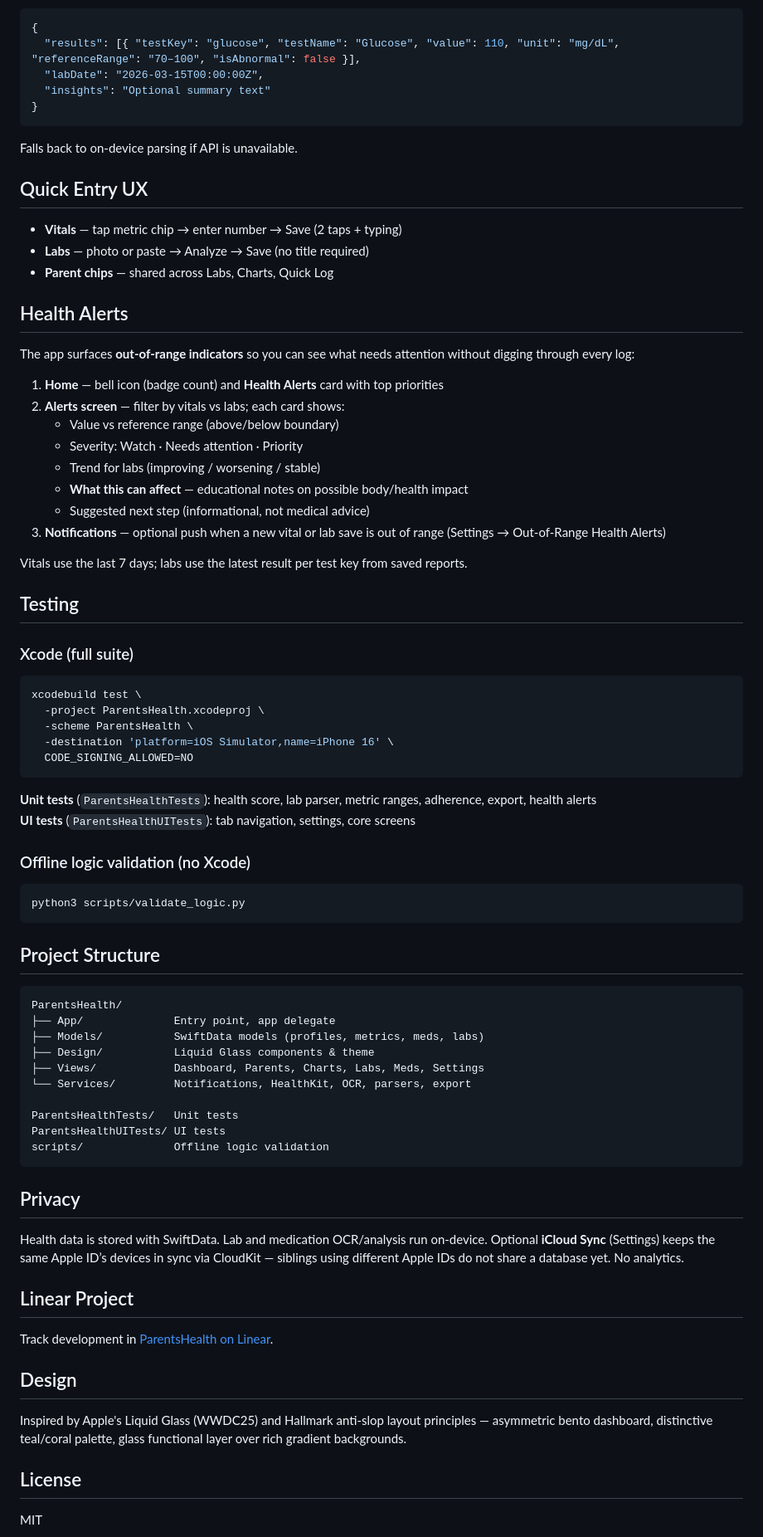
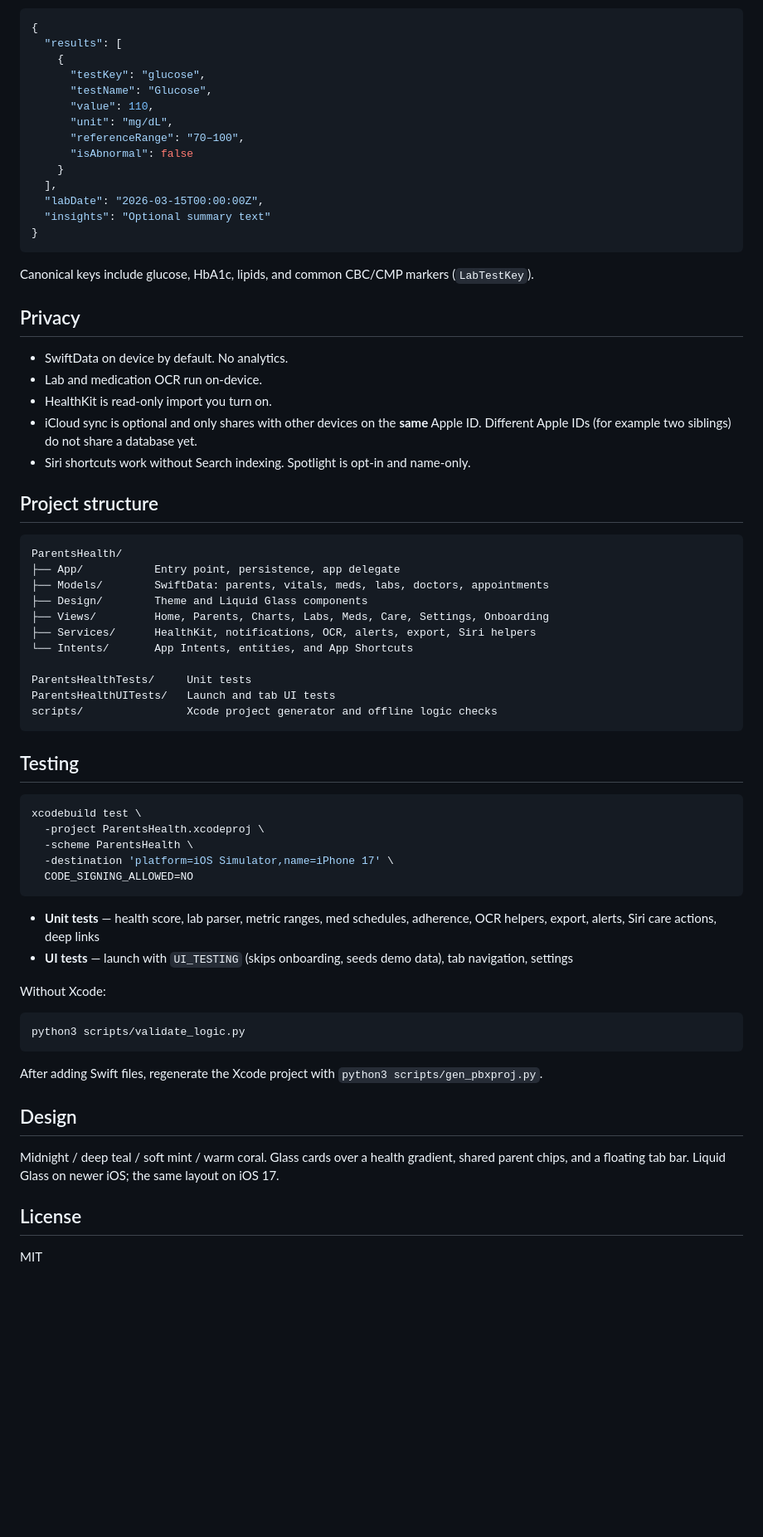
Before and after one commit to Dev-Muhammad-Junaid/wallie-app, a Markdown page: README.md, the part around one of its changes. Shown at 83% size. Rendered like a GitHub page; blank space fills up the shorter version.

````diff
--- a/README.md
+++ b/README.md
@@ -54,82 +71,71 @@ In **Settings → Lab Report AI**, add your endpoint. Expected JSON:
 
 ```json
 {
-  "results": [{ "testKey": "glucose", "testName": "Glucose", "value": 110, "unit": "mg/dL", "referenceRange": "70–100", "isAbnormal": false }],
+  "results": [
+    {
+      "testKey": "glucose",
+      "testName": "Glucose",
+      "value": 110,
+      "unit": "mg/dL",
+      "referenceRange": "70–100",
+      "isAbnormal": false
+    }
+  ],
   "labDate": "2026-03-15T00:00:00Z",
   "insights": "Optional summary text"
 }
 ```
 
-Falls back to on-device parsing if API is unavailable.
+Canonical keys include glucose, HbA1c, lipids, and common CBC/CMP markers (`LabTestKey`).
 
-## Quick Entry UX
+## Privacy
 
-- **Vitals** — tap metric chip → enter number → Save (2 taps + typing)
-- **Labs** — photo or paste → Analyze → Save (no title required)
-- **Parent chips** — shared across Labs, Charts, Quick Log
+- SwiftData on device by default. No analytics.
+- Lab and medication OCR run on-device.
+- HealthKit is read-only import you turn on.
+- iCloud sync is optional and only shares with other devices on the **same** Apple ID. Different Apple IDs (for example two siblings) do not share a database yet.
+- Siri shortcuts work without Search indexing. Spotlight is opt-in and name-only.
 
-## Health Alerts
+## Project structure
 
-The app surfaces **out-of-range indicators** so you can see what needs attention without digging through every log:
+```
+ParentsHealth/
+├── App/           Entry point, persistence, app delegate
+├── Models/        SwiftData: parents, vitals, meds, labs, doctors, appointments
+├── Design/        Theme and Liquid Glass components
+├── Views/         Home, Parents, Charts, Labs, Meds, Care, Settings, Onboarding
+├── Services/      HealthKit, notifications, OCR, alerts, export, Siri helpers
+└── Intents/       App Intents, entities, and App Shortcuts
 
-1. **Home** — bell icon (badge count) and **Health Alerts** card with top priorities
-2. **Alerts screen** — filter by vitals vs labs; each card shows:
-   - Value vs reference range (above/below boundary)
-   - Severity: Watch · Needs attention · Priority
-   - Trend for labs (improving / worsening / stable)
-   - **What this can affect** — educational notes on possible body/health impact
-   - Suggested next step (informational, not medical advice)
-3. **Notifications** — optional push when a new vital or lab save is out of range (Settings → Out-of-Range Health Alerts)
-
-Vitals use the last 7 days; labs use the latest result per test key from saved reports.
+ParentsHealthTests/     Unit tests
+ParentsHealthUITests/   Launch and tab UI tests
+scripts/                Xcode project generator and offline logic checks
+```
 
 ## Testing
-
-### Xcode (full suite)
 
 ```bash
 xcodebuild test \
   -project ParentsHealth.xcodeproj \
   -scheme ParentsHealth \
-  -destination 'platform=iOS Simulator,name=iPhone 16' \
+  -destination 'platform=iOS Simulator,name=iPhone 17' \
   CODE_SIGNING_ALLOWED=NO
 ```
 
-**Unit tests** (`ParentsHealthTests`): health score, lab parser, metric ranges, adherence, export, health alerts
-**UI tests** (`ParentsHealthUITests`): tab navigation, settings, core screens
+- **Unit tests** — health score, lab parser, metric ranges, med schedules, adherence, OCR helpers, export, alerts, Siri care actions, deep links
+- **UI tests** — launch with `UI_TESTING` (skips onboarding, seeds demo data), tab navigation, settings
 
-### Offline logic validation (no Xcode)
+Without Xcode:
 
 ```bash
 python3 scripts/validate_logic.py
 ```
 
-## Project Structure
-
-```
-ParentsHealth/
-├── App/              Entry point, app delegate
-├── Models/           SwiftData models (profiles, metrics, meds, labs)
-├── Design/           Liquid Glass components & theme
-├── Views/            Dashboard, Parents, Charts, Labs, Meds, Settings
-└── Services/         Notifications, HealthKit, OCR, parsers, export
-
-ParentsHealthTests/   Unit tests
-ParentsHealthUITests/ UI tests
-scripts/              Offline logic validation
-```
-
-## Privacy
-
-Health data is stored with SwiftData. Lab and medication OCR/analysis run on-device. Optional **iCloud Sync** (Settings) keeps the same Apple ID’s devices in sync via CloudKit — siblings using different Apple IDs do not share a database yet. No analytics.
-
-## Linear Project
-
-Track development in [ParentsHealth on Linear](https://linear.app/widgetsflow/project/parentshealth-e6951c4d67ce).
+After adding Swift files, regenerate the Xcode project with `python3 scripts/gen_pbxproj.py`.
 
 ## Design
 
-Inspired by Apple's Liquid Glass (WWDC25) and Hallmark anti-slop layout principles — asymmetric bento dashboard, distinctive teal/coral palette, glass functional layer over rich gradient backgrounds.
+Midnight / deep teal / soft mint / warm coral. Glass cards over a health gradient, shared parent chips, and a floating tab bar. Liquid Glass on newer iOS; the same layout on iOS 17.
 
 ## License
 
````
Also changed, not shown: other parts of README.md (+52 -35 lines).
